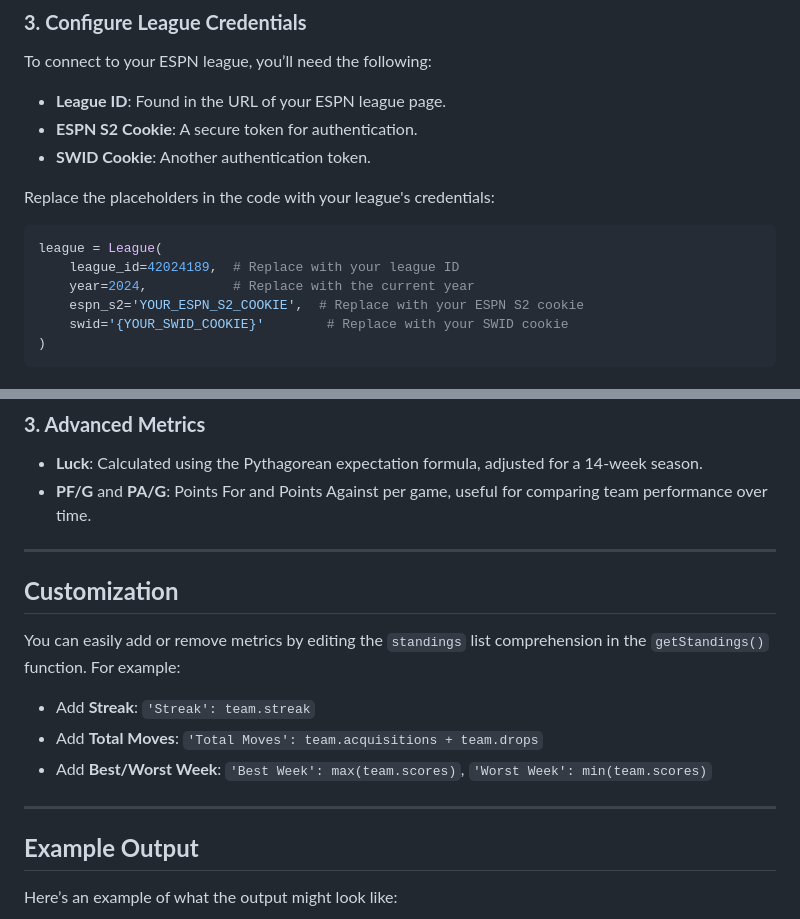
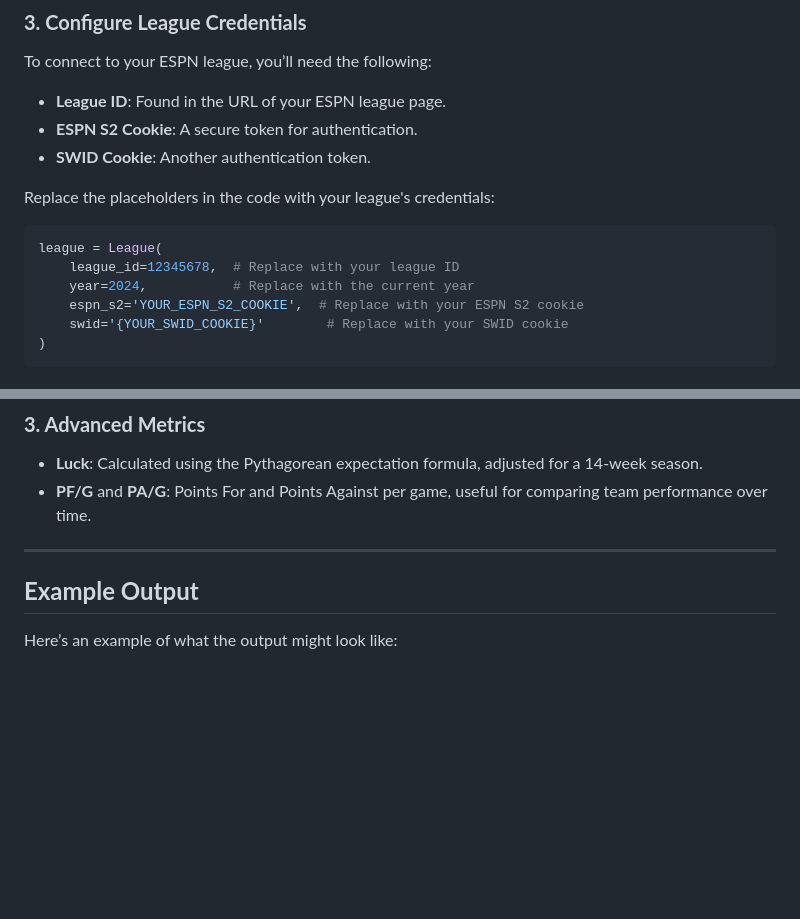
Before and after one commit to TWilli9/FFBookie, a Markdown page: README.md, 2 parts joined by grey strips. Drawn GitHub-style; blank space fills up the shorter version.

````diff
--- a/README.md
+++ b/README.md
@@ -41,7 +41,7 @@ Replace the placeholders in the code with your league's credentials:
 
 ```python
 league = League(
-    league_id=42024189,  # Replace with your league ID
+    league_id=12345678,  # Replace with your league ID
     year=2024,           # Replace with the current year
     espn_s2='YOUR_ESPN_S2_COOKIE',  # Replace with your ESPN S2 cookie
     swid='{YOUR_SWID_COOKIE}'        # Replace with your SWID cookie
@@ -81,14 +81,6 @@ The script pulls ESPN's power rankings for your league and displays them alongsi
 
 ---
 
-## **Customization**
-You can easily add or remove metrics by editing the `standings` list comprehension in the `getStandings()` function. For example:
-- Add **Streak**: `'Streak': team.streak`
-- Add **Total Moves**: `'Total Moves': team.acquisitions + team.drops`
-- Add **Best/Worst Week**: `'Best Week': max(team.scores)`, `'Worst Week': min(team.scores)`
-
----
-
 ## **Example Output**
 Here’s an example of what the output might look like:
 
````
